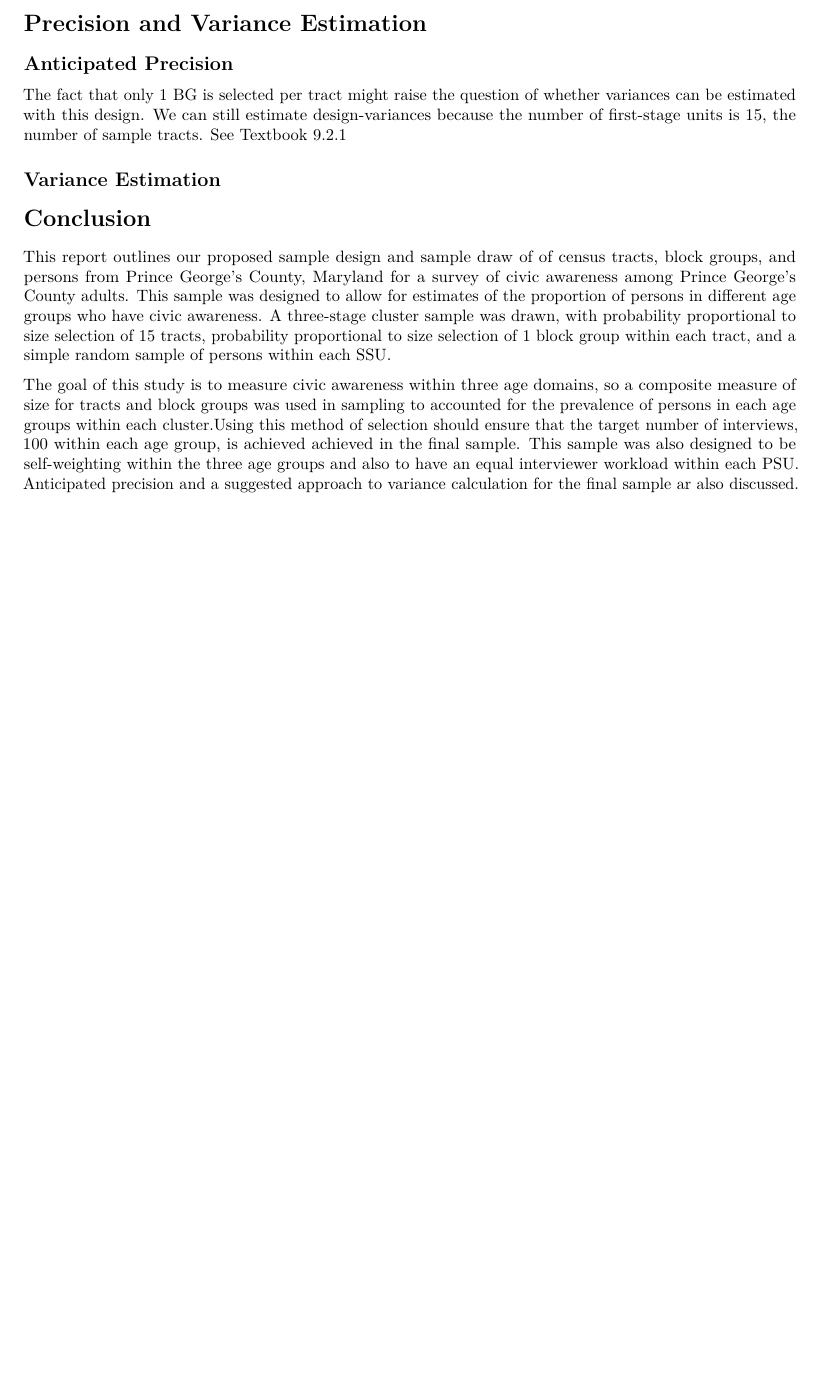
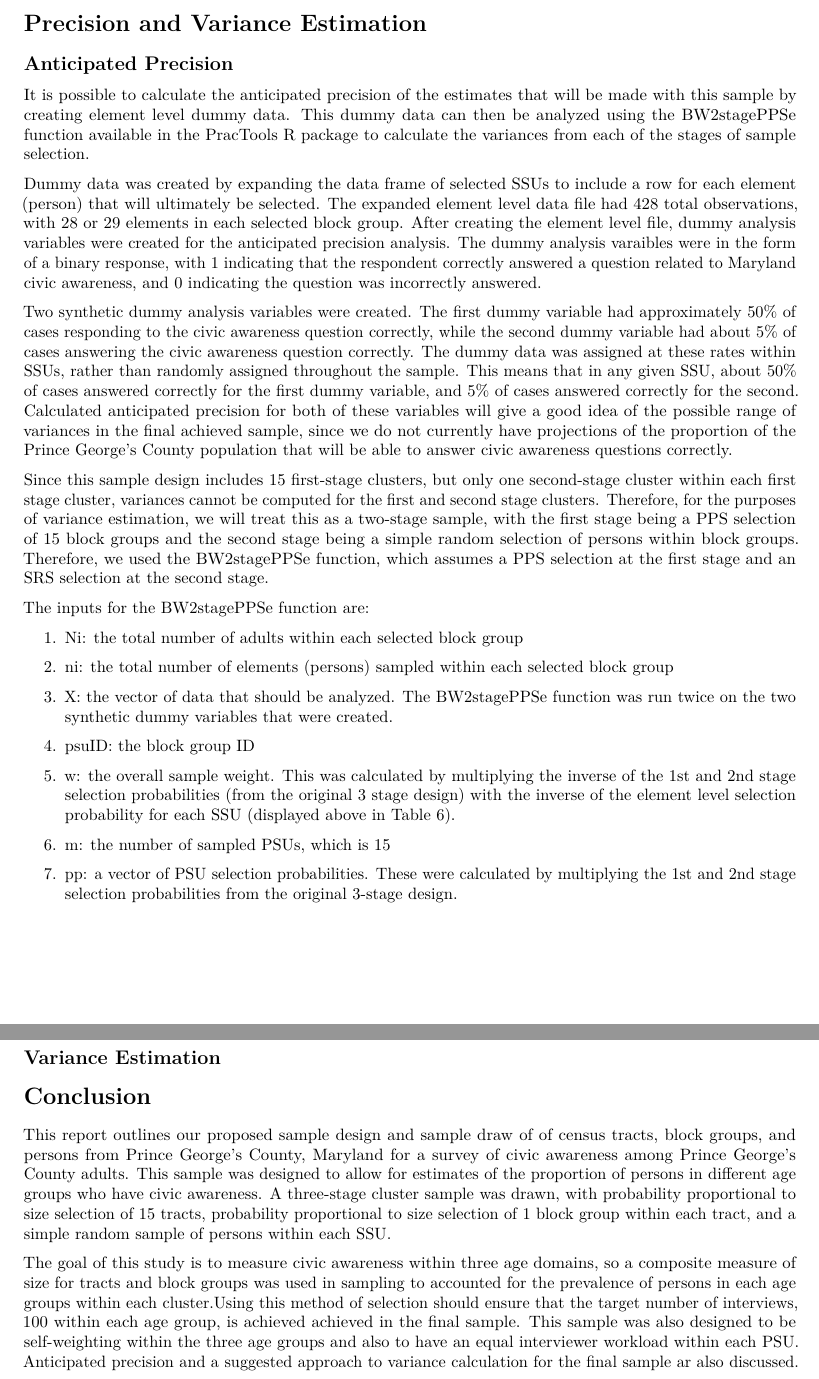
Before and after one commit to SandyZ98/Practical-Tools, an R Markdown document (PracTools-Project.Rmd): part of page 7 of 11 before the commit and two parts of pages 7 and 8 of 11 after it, the two joined at a grey line, cut so that both start at the same text, the shorter picture padded with empty space. Rendered offline with R 4.5, knitr and Pandoc, then LaTeX, with nearby package versions; some code elsewhere in the file could not run offline.

Commit message:
added most of the anticipated precision section.

````diff
--- a/PracTools-Project.Rmd
+++ b/PracTools-Project.Rmd
@@ -338,8 +338,11 @@ If a roster of adults who live within each selected block group is not available
 
 ## Anticipated Precision
 
-The fact that only 1 BG is selected per tract might raise the question of whether variances can be estimated with this design.  We can still estimate design-variances because the number of first-stage units is 15, the number of sample tracts.  See Textbook 9.2.1
+It is possible to calculate the anticipated precision of the estimates that will be made with this sample by creating element level dummy data. This dummy data can then be analyzed using the BW2stagePPSe function available in the PracTools R package to calculate the variances from each of the stages of sample selection.
 
+Dummy data was created by expanding the data frame of selected SSUs to include a row for each element (person) that will ultimately be selected. The expanded element level data file had 428 total observations, with 28 or 29 elements in each selected block group. After creating the element level file, dummy analysis variables were created for the anticipated precision analysis. The dummy analysis varaibles were in the form of a binary response, with 1 indicating that the respondent correctly answered a question related to Maryland civic awareness, and 0 indicating the question was incorrectly answered.
+
+Two synthetic dummy analysis variables were created. The first dummy variable had approximately 50% of cases responding to the civic awareness question correctly, while the second dummy variable had about 5% of cases answering the civic awareness question correctly. The dummy data was assigned at these rates within SSUs, rather than randomly assigned throughout the sample. This means that in any given SSU, about 50% of cases answered correctly for the first dummy variable, and 5% of cases answered correctly for the second. Calculated anticipated precision for both of these variables will give a good idea of the possible range of variances in the final achieved sample, since we do not currently have projections of the proportion of the Prince George's County population that will be able to answer civic awareness questions correctly.
 
 ```{r include=FALSE}
 #Create element level data to input into BW3stagePPSe function
@@ -412,6 +415,24 @@ table(elem.sample$BlockGroup, elem.sample$y.rare)
 # BW3stagePPSe(dat=elem.sample2, v="y", Ni=Ni.sam, Qi=Qi.sam, Qij=Qij.sam, m)
 ```
 
+Since this sample design includes 15 first-stage clusters, but only one second-stage cluster within each first stage cluster, variances cannot be computed for the first and second stage clusters. Therefore, for the purposes of variance estimation, we will treat this as a two-stage sample, with the first stage being a PPS selection of 15 block groups and the second stage being a simple random selection of persons within block groups. Therefore, we used the BW2stagePPSe function, which assumes a PPS selection at the first stage and an SRS selection at the second stage.
+
+The inputs for the BW2stagePPSe function are:
+
+1. Ni: the total number of adults within each selected block group
+
+2. ni: the total number of elements (persons) sampled within each selected block group
+
+3. X: the vector of data that should be analyzed. The BW2stagePPSe function was run twice on the two synthetic dummy variables that were created.
+
+4. psuID: the block group ID
+
+5. w: the overall sample weight. This was calculated by multiplying the inverse of the 1st and 2nd stage selection probabilities (from the original 3 stage design) with the inverse of the element level selection probability for each SSU (displayed above in Table 6).
+
+6. m: the number of sampled PSUs, which is 15
+
+7. pp: a vector of PSU selection probabilities. These were calculated by multiplying the 1st and 2nd stage selection probabilities from the original 3-stage design.
+
 ```{r include=FALSE}
 
 #Setup for the BW2stagePPSe function
````
Also changed, not shown: PracTools-Project.pdf, PracTools-Project.Rmd (2 more changed lines).
